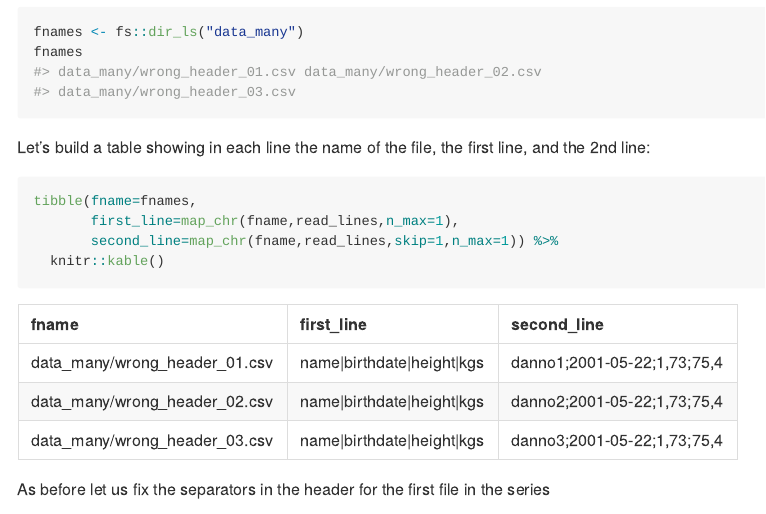
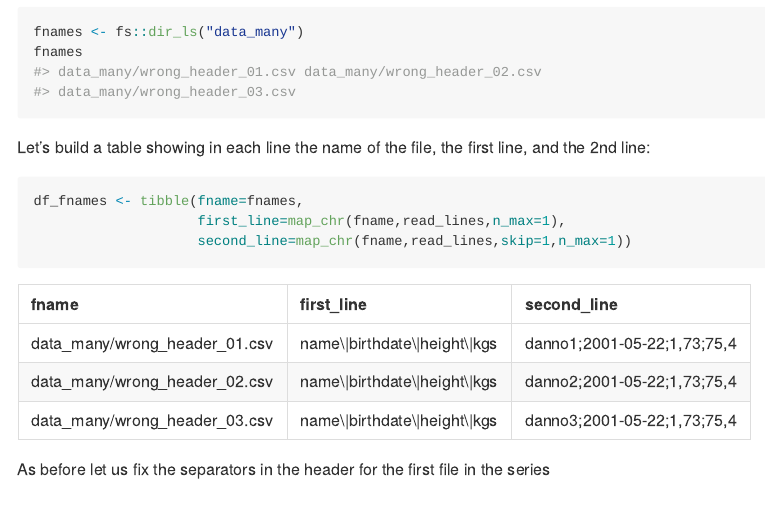
Before and after one commit to dan-reznik/MP-header_has_diff_separators, an R Markdown document (README.Rmd): the page in a window 1100 px wide, from 3370 px down. Rendered offline with R 4.5, knitr and Pandoc, with nearby package versions.

Commit message:
fixed table width

````diff
--- a/README.Rmd
+++ b/README.Rmd
@@ -151,11 +151,15 @@ fnames
 
 Let's build a table showing in each line the name of the file, the first line, and the 2nd line:
 
-```{r}
-tibble(fname=fnames,
-       first_line=map_chr(fname,read_lines,n_max=1),
-       second_line=map_chr(fname,read_lines,skip=1,n_max=1)) %>%
-  knitr::kable()
+```{r,output=F}
+df_fnames <- tibble(fname=fnames,
+                    first_line=map_chr(fname,read_lines,n_max=1),
+                    second_line=map_chr(fname,read_lines,skip=1,n_max=1))
+```
+
+```{r,echo=F,out.width="100%"}
+df_fnames %>%
+  knitr::kable(format="html")
 ```
 
 As before let us fix the separators in the header for the first file in the series
````
Also changed, not shown: README.md.
